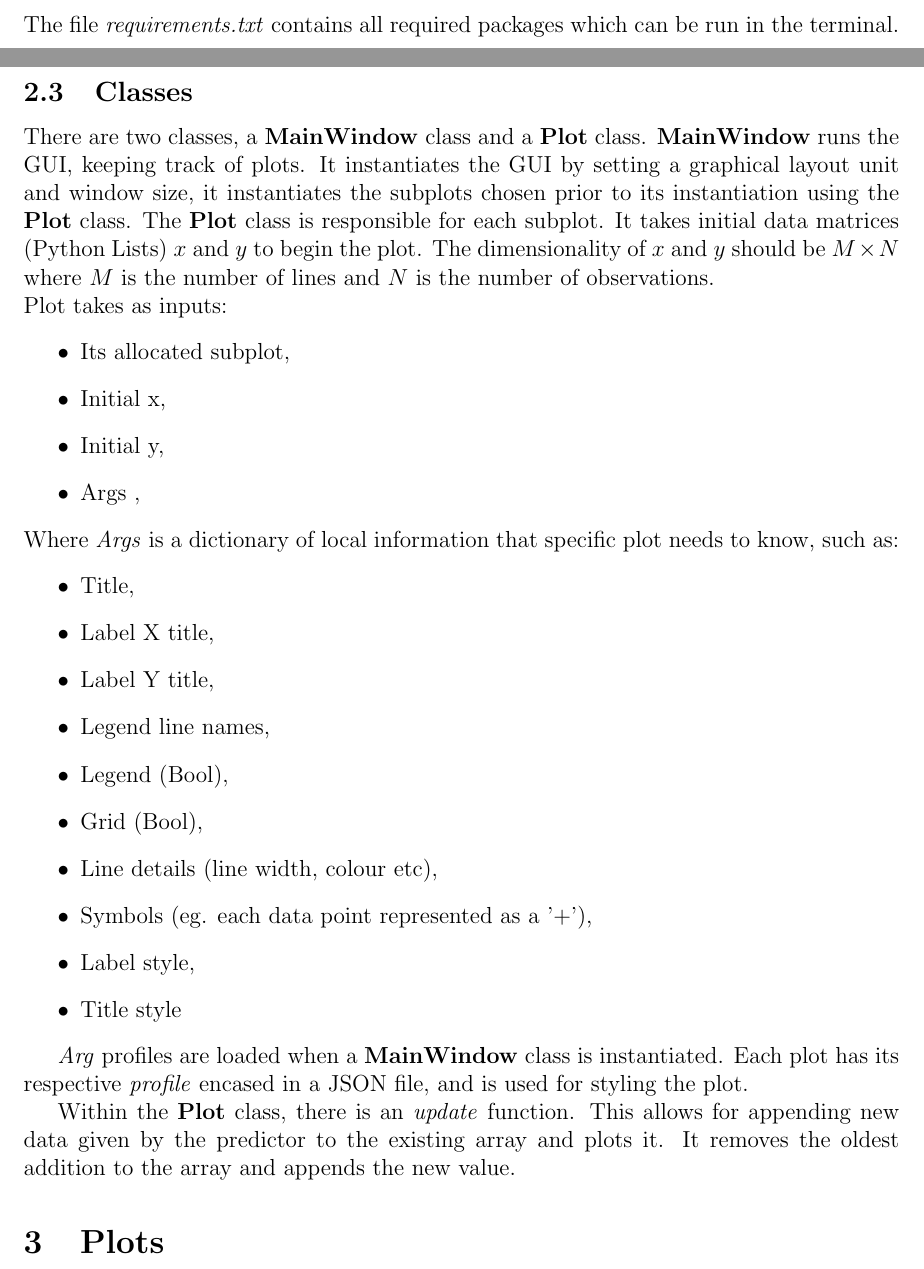
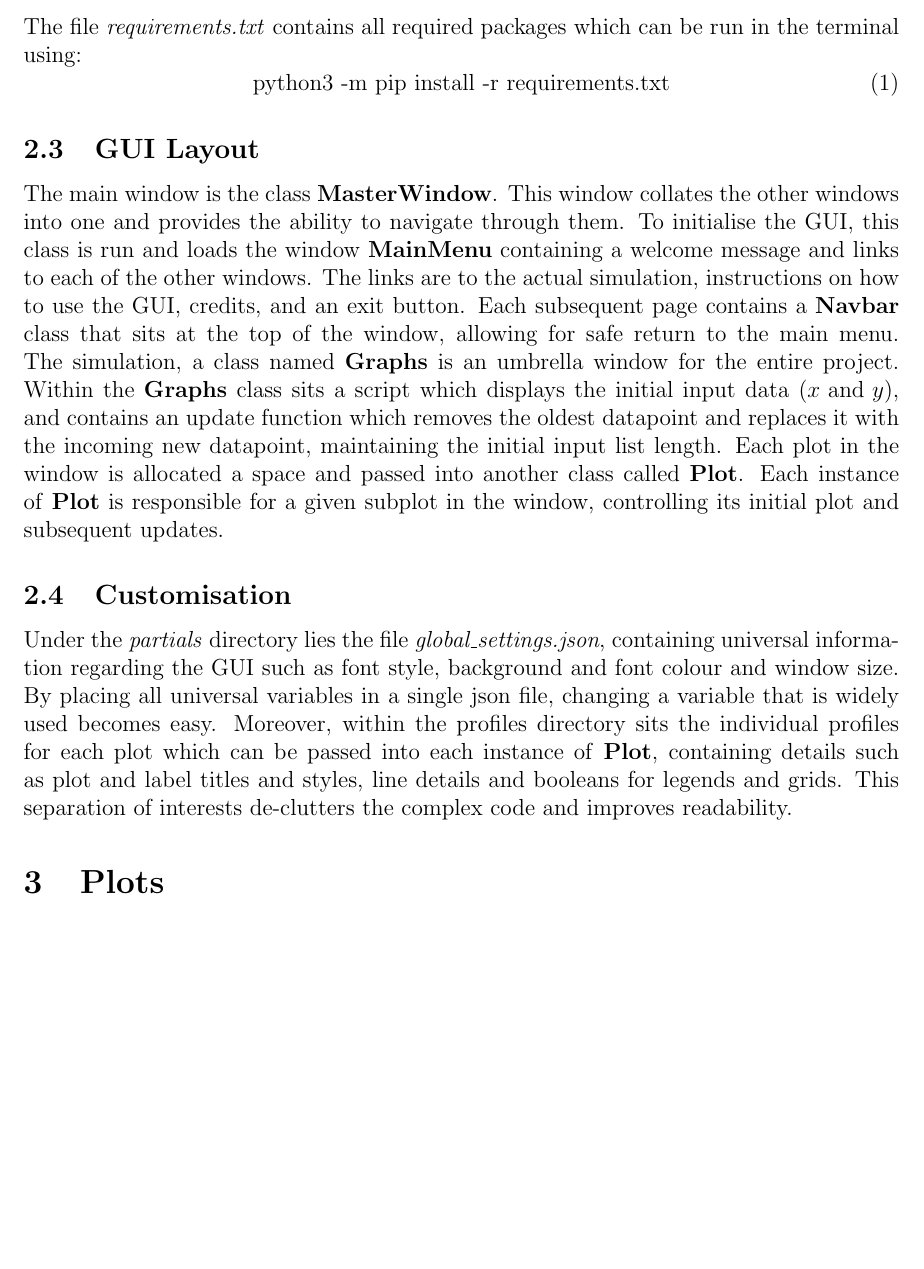
Before and after one commit to jrobo-gith/De-Orbiting-Satellite-GroupProj, a LaTeX document (visualiser/LaTeX/Visualiser.tex): two parts of pages 1 and 2 of 2 before the commit and part of page 2 of 2 after it, the two joined at a grey line, cut so that both start at the same text, the shorter picture padded with empty space. Compiled offline with pdfLaTeX.

Commit message:
Latex add 2

```diff
--- a/visualiser/LaTeX/Visualiser.tex
+++ b/visualiser/LaTeX/Visualiser.tex
@@ -29,33 +29,17 @@ The following python packages are required for the visualiser and are NOT standa
 \item PyQt5
 \item pyqtgraph
 \end{itemize}
-The file \textit{requirements.txt} contains all required packages which can be run in the terminal.
-\subsection{Classes}
-There are two classes, a \textbf{MainWindow} class and a \textbf{Plot} class. \textbf{MainWindow} runs the GUI, keeping track of plots. It instantiates the GUI by setting a graphical layout unit and window size, it instantiates the subplots chosen prior to its instantiation using the \textbf{Plot} class. The \textbf{Plot} class is responsible for each subplot. It takes initial data matrices (Python Lists) $x$ and $y$ to begin the plot. The dimensionality of $x$ and $y$ should be $M\times N$ where $M$ is the number of lines and $N$ is the number of observations. \\
-Plot takes as inputs:
-\begin{itemize}
-\item Its allocated subplot,
-\item Initial x,
-\item Initial y,
-\item Args ,
-\end{itemize}
-Where \textit{Args} is a dictionary of local information that specific plot needs to know, such as:
-\begin{itemize}
-\item Title,
-\item Label X title,
-\item Label Y title,
-\item Legend line names,
-\item Legend (Bool),
-\item Grid (Bool),
-\item Line details (line width, colour etc),
-\item Symbols (eg. each data point represented as a '+'),
-\item Label style,
-\item Title style
-\end{itemize}
+The file \textit{requirements.txt} contains all required packages which can be run in the terminal using:
+\begin{equation}
+\text{python3 -m pip install -r requirements.txt}
+\end{equation}
 
-\textit{Arg} profiles are loaded when a \textbf{MainWindow} class is instantiated. Each plot has its respective \textit{profile} encased in a JSON file, and is used for styling the plot.
+\subsection{GUI Layout}
+The main window is the class \textbf{MasterWindow}. This window collates the other windows into one and provides the ability to navigate through them. To initialise the GUI, this class is run and loads the window \textbf{MainMenu} containing a welcome message and links to each of the other windows. The links are to the actual simulation, instructions on how to use the GUI, credits, and an exit button. Each subsequent page contains a \textbf{Navbar} class that sits at the top of the window, allowing for safe return to the main menu. The simulation, a class named \textbf{Graphs} is an umbrella window for the entire project. Within the \textbf{Graphs} class sits a script which displays the initial input data $(x \text{ and } y)$, and contains an update function which removes the oldest datapoint and replaces it with the incoming new datapoint, maintaining the initial input list length. Each plot in the window is allocated a space and passed into another class called \textbf{Plot}. Each instance of \textbf{Plot} is responsible for a given subplot in the window, controlling its initial plot and subsequent updates.
 
-Within the \textbf{Plot} class, there is an \textit{update} function. This allows for appending new data given by the predictor to the existing array and plots it. It removes the oldest addition to the array and appends the new value.
+\subsection{Customisation}
+Under the \textit{partials} directory lies the file \textit{global$\_$settings.json}, containing universal information regarding the GUI such as font style, background and font colour and window size. By placing all universal variables in a single json file, changing a variable that is widely used becomes easy. Moreover, within the profiles directory sits the individual profiles for each plot which can be passed into each instance of \textbf{Plot}, containing details such as plot and label titles and styles, line details and booleans for legends and grids. This separation of interests de-clutters the complex code and improves readability.
+
 \section{Plots}
 There will be IDK plots, each displaying vital information representing the current state of both the satellite and the Kalman Filter's prediction of its predicted landing site.
 
```
Also changed, not shown: visualiser/LaTeX/Visualiser.pdf, 3 other files.
